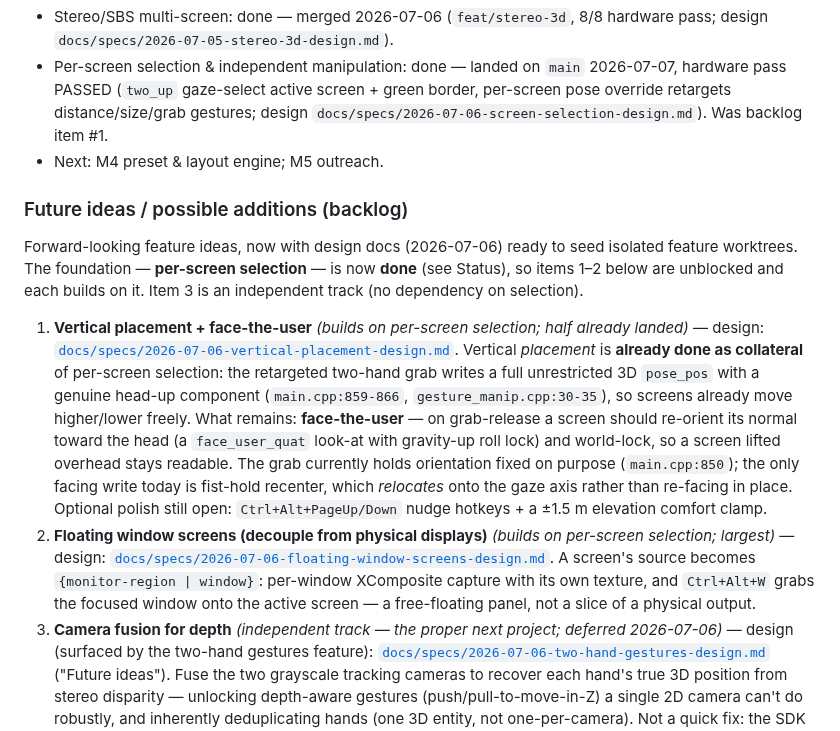
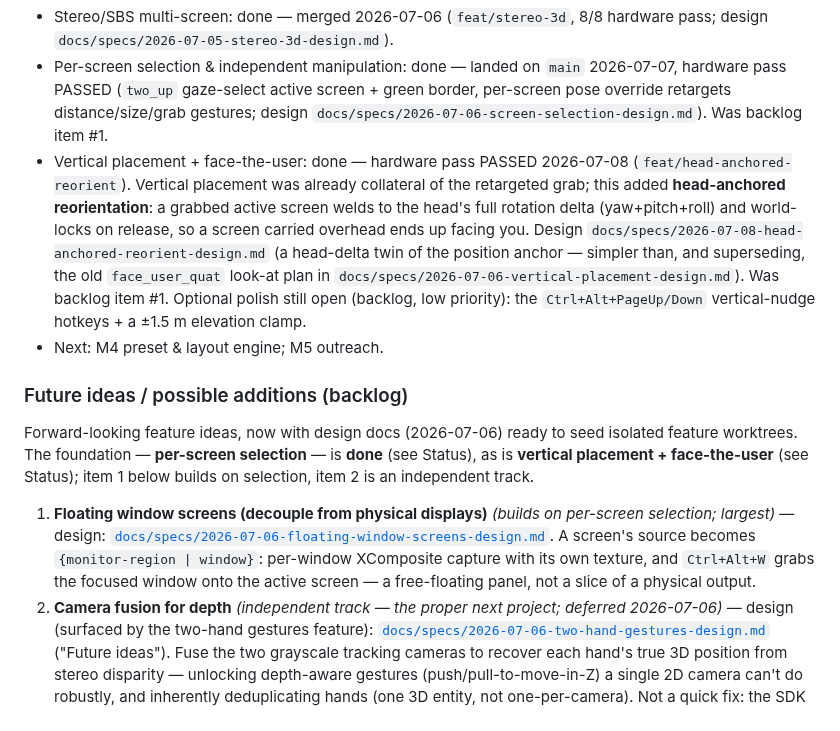
Before and after one commit to SalvatoreMastrangelo/Spatial-Screens, a Markdown page: docs/plan/roadmap.md, the part around the change. GitHub-like rendering.

```diff
--- a/docs/plan/roadmap.md
+++ b/docs/plan/roadmap.md
@@ -66,36 +66,32 @@ Researched plan: [`phase2-spatial-screens.md`](phase2-spatial-screens.md). Summa
   2026-07-07, hardware pass PASSED (`two_up` gaze-select active screen + green
   border, per-screen pose override retargets distance/size/grab gestures; design
   `docs/specs/2026-07-06-screen-selection-design.md`). Was backlog item #1.
+- Vertical placement + face-the-user: done — hardware pass PASSED 2026-07-08
+  (`feat/head-anchored-reorient`). Vertical placement was already collateral of
+  the retargeted grab; this added **head-anchored reorientation**: a grabbed
+  active screen welds to the head's full rotation delta (yaw+pitch+roll) and
+  world-locks on release, so a screen carried overhead ends up facing you. Design
+  `docs/specs/2026-07-08-head-anchored-reorient-design.md` (a head-delta twin of
+  the position anchor — simpler than, and superseding, the old `face_user_quat`
+  look-at plan in `docs/specs/2026-07-06-vertical-placement-design.md`). Was
+  backlog item #1. Optional polish still open (backlog, low priority): the
+  `Ctrl+Alt+PageUp/Down` vertical-nudge hotkeys + a ±1.5 m elevation clamp.
 - Next: M4 preset & layout engine; M5 outreach.
 
 ### Future ideas / possible additions (backlog)
 
 Forward-looking feature ideas, now with design docs (2026-07-06) ready to seed
-isolated feature worktrees. The foundation — **per-screen selection** — is now
-**done** (see Status), so items 1–2 below are unblocked and each builds on it.
-Item 3 is an independent track (no dependency on selection).
+isolated feature worktrees. The foundation — **per-screen selection** — is
+**done** (see Status), as is **vertical placement + face-the-user** (see Status);
+item 1 below builds on selection, item 2 is an independent track.
 
-1. **Vertical placement + face-the-user** *(builds on per-screen selection;
-   half already landed)* — design:
-   [`docs/specs/2026-07-06-vertical-placement-design.md`](../specs/2026-07-06-vertical-placement-design.md).
-   Vertical *placement* is **already done as collateral** of per-screen
-   selection: the retargeted two-hand grab writes a full unrestricted 3D
-   `pose_pos` with a genuine head-up component (`main.cpp:859-866`,
-   `gesture_manip.cpp:30-35`), so screens already move higher/lower freely.
-   What remains: **face-the-user** — on grab-release a screen should re-orient
-   its normal toward the head (a `face_user_quat` look-at with gravity-up roll
-   lock) and world-lock, so a screen lifted overhead stays readable. The grab
-   currently holds orientation fixed on purpose (`main.cpp:850`); the only
-   facing write today is fist-hold recenter, which *relocates* onto the gaze
-   axis rather than re-facing in place. Optional polish still open:
-   `Ctrl+Alt+PageUp/Down` nudge hotkeys + a ±1.5 m elevation comfort clamp.
-2. **Floating window screens (decouple from physical displays)** *(builds on
+1. **Floating window screens (decouple from physical displays)** *(builds on
    per-screen selection; largest)* — design:
    [`docs/specs/2026-07-06-floating-window-screens-design.md`](../specs/2026-07-06-floating-window-screens-design.md).
    A screen's source becomes `{monitor-region | window}`: per-window XComposite
    capture with its own texture, and `Ctrl+Alt+W` grabs the focused window onto
    the active screen — a free-floating panel, not a slice of a physical output.
-3. **Camera fusion for depth** *(independent track — the proper next project;
+2. **Camera fusion for depth** *(independent track — the proper next project;
    deferred 2026-07-06)* — design (surfaced by the two-hand gestures feature):
    [`docs/specs/2026-07-06-two-hand-gestures-design.md`](../specs/2026-07-06-two-hand-gestures-design.md)
    ("Future ideas"). Fuse the two grayscale tracking cameras to recover each
```
Also changed, not shown: docs/branches/feat-head-anchored-reorient.md (added, +65 -0 lines).
